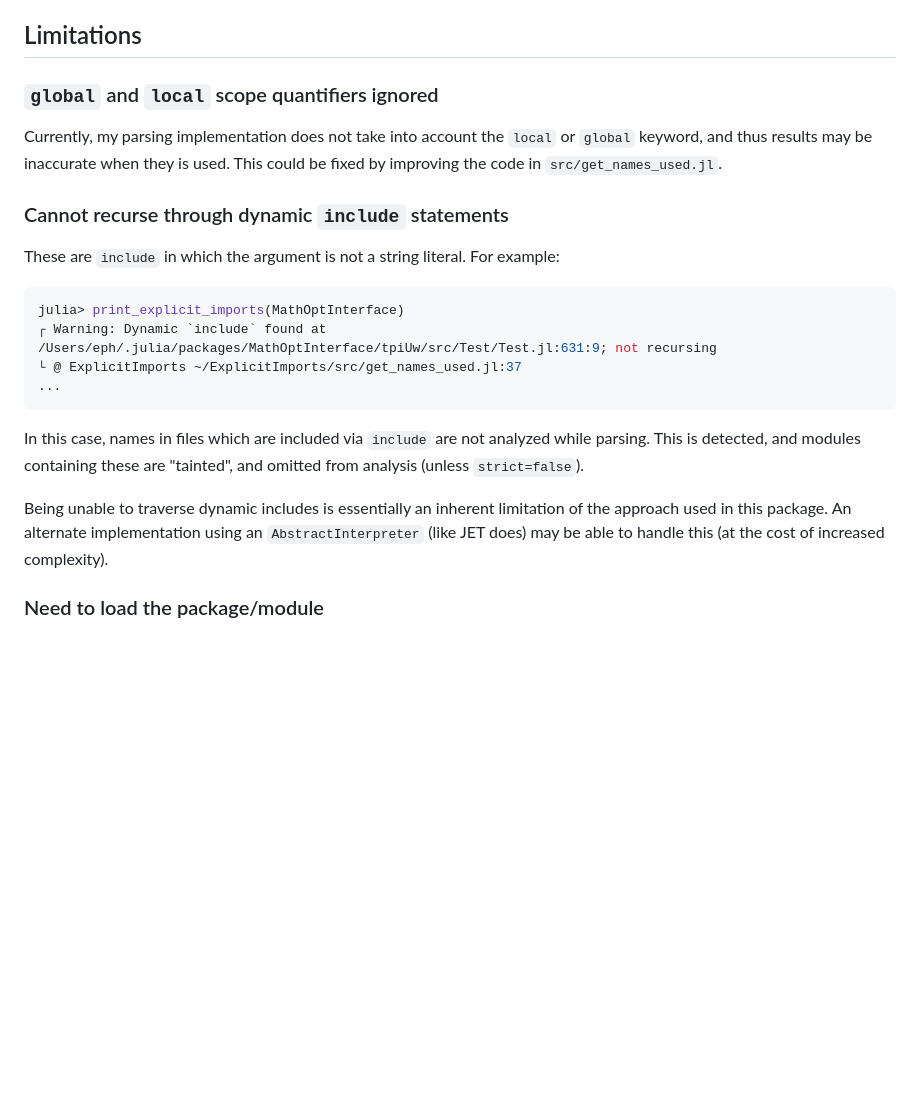
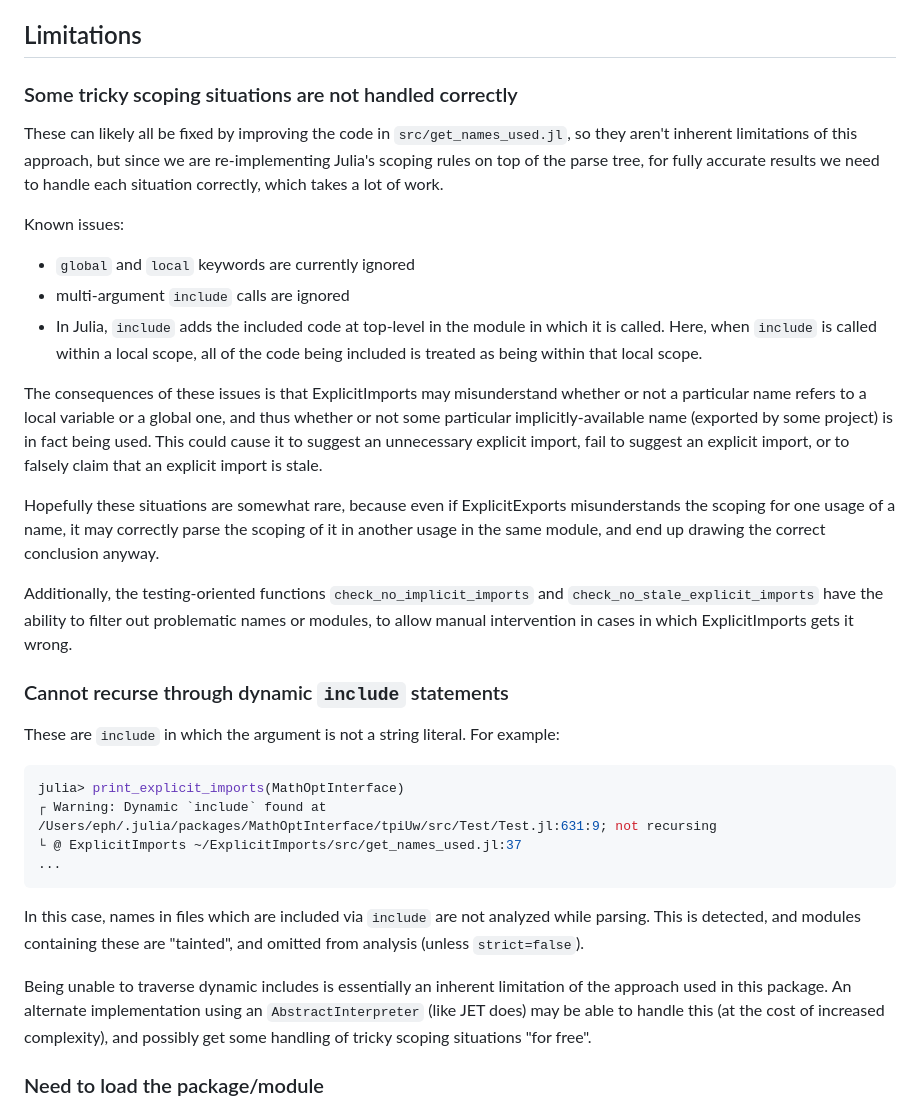
Before and after one commit to ericphanson/ExplicitImports.jl, a Markdown page: README.md, the part around the change. GitHub-like rendering; blank space fills up the shorter version.

Commit message:
document more limitations, improve readme

```diff
--- a/README.md
+++ b/README.md
@@ -57,9 +57,21 @@ Note: the `WARNING` is more or less harmless; the way this package is written, i
 
 ## Limitations
 
-### `global` and `local` scope quantifiers ignored
+### Some tricky scoping situations are not handled correctly
 
-Currently, my parsing implementation does not take into account the `local` or `global` keyword, and thus results may be inaccurate when they is used. This could be fixed by improving the code in `src/get_names_used.jl`.
+These can likely all be fixed by improving the code in `src/get_names_used.jl`, so they aren't inherent limitations of this approach, but since we are re-implementing Julia's scoping rules on top of the parse tree, for fully accurate results we need to handle each situation correctly, which takes a lot of work.
+
+Known issues:
+
+* `global` and `local` keywords are currently ignored
+* multi-argument `include` calls are ignored
+* In Julia, `include` adds the included code at top-level in the module in which it is called. Here, when `include` is called within a local scope, all of the code being included is treated as being within that local scope.
+
+The consequences of these issues is that ExplicitImports may misunderstand whether or not a particular name refers to a local variable or a global one, and thus whether or not some particular implicitly-available name (exported by some project) is in fact being used. This could cause it to suggest an unnecessary explicit import, fail to suggest an explicit import, or to falsely claim that an explicit import is stale.
+
+Hopefully these situations are somewhat rare, because even if ExplicitExports misunderstands the scoping for one usage of a name, it may correctly parse the scoping of it in another usage in the same module, and end up drawing the correct conclusion anyway.
+
+Additionally, the testing-oriented functions `check_no_implicit_imports` and `check_no_stale_explicit_imports` have the ability to filter out problematic names or modules, to allow manual intervention in cases in which ExplicitImports gets it wrong.
 
 ### Cannot recurse through dynamic `include` statements
 
@@ -74,7 +86,7 @@ julia> print_explicit_imports(MathOptInterface)
 
 In this case, names in files which are included via `include` are not analyzed while parsing. This is detected, and modules containing these are "tainted", and omitted from analysis (unless `strict=false`).
 
-Being unable to traverse dynamic includes is essentially an inherent limitation of the approach used in this package. An alternate implementation using an `AbstractInterpreter` (like JET does) may be able to handle this (at the cost of increased complexity).
+Being unable to traverse dynamic includes is essentially an inherent limitation of the approach used in this package. An alternate implementation using an `AbstractInterpreter` (like JET does) may be able to handle this (at the cost of increased complexity), and possibly get some handling of tricky scoping situations "for free".
 
 ### Need to load the package/module
 
```
